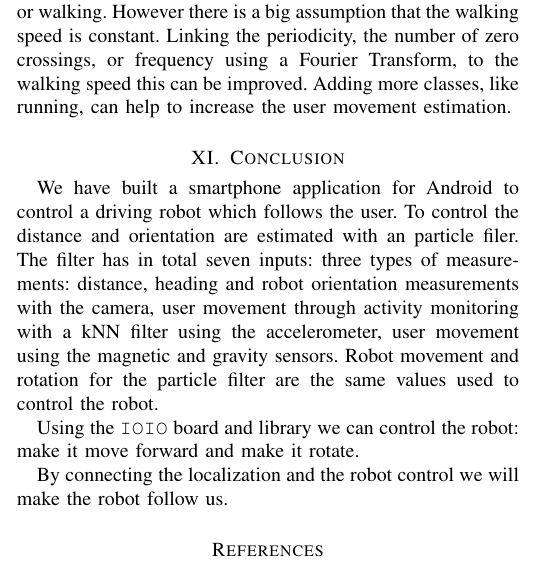
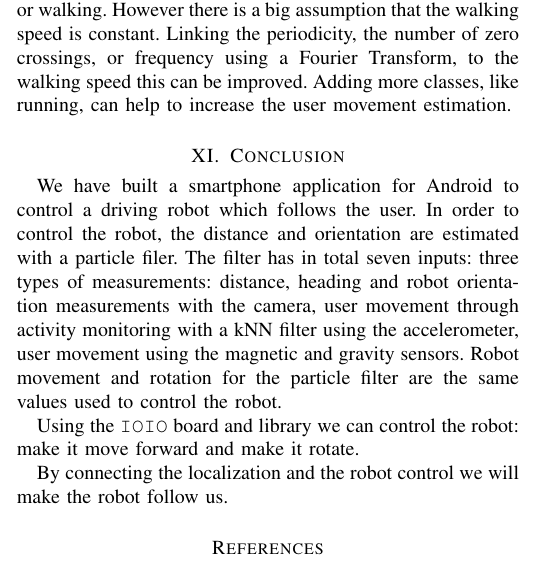
Before and after one commit to arian/smartphonesensing, a LaTeX paper (report/report.tex): part of one column of page 5 of 5, cut so that both start at the same text. Compiled offline with pdfLaTeX.

Commit message:
Fix conclusion

```diff
--- a/report/report.tex
+++ b/report/report.tex
@@ -449,13 +449,13 @@ like running, can help to increase the user movement estimation.
 \section{Conclusion}
 
 We have built a smartphone application for Android to control a driving robot
-which follows the user. To control the distance and orientation are estimated
-with an particle filer. The filter has in total seven inputs: three types of
-measurements: distance, heading and robot orientation measurements with the
-camera, user movement through activity monitoring with a kNN filter using
-the accelerometer, user movement using the magnetic and gravity sensors. Robot
-movement and rotation for the particle filter are the same values used to
-control the robot.
+which follows the user. In order to control the robot, the distance and
+orientation are estimated with a particle filer. The filter has in total seven
+inputs: three types of measurements: distance, heading and robot orientation
+measurements with the camera, user movement through activity monitoring with a
+kNN filter using the accelerometer, user movement using the magnetic and
+gravity sensors. Robot movement and rotation for the particle filter are the
+same values used to control the robot.
 
 Using the \texttt{IOIO} board and library we can control the robot: make it
 move forward and make it rotate.
```
